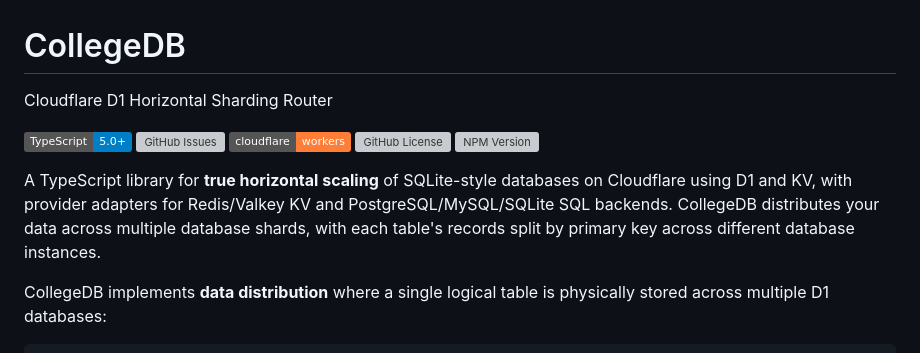
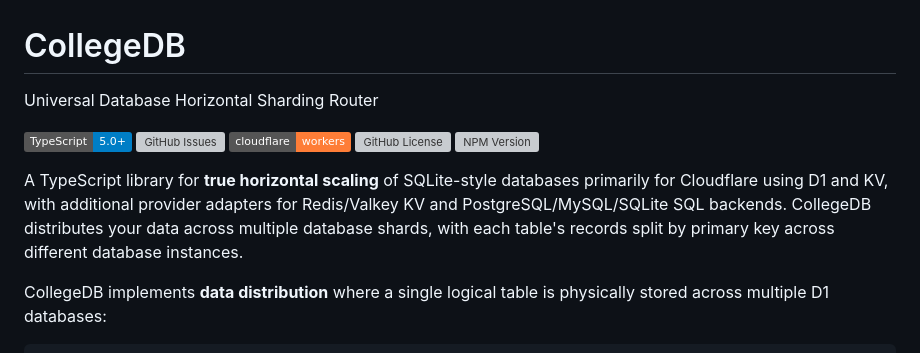
Before and after one commit to earth-app/CollegeDB, a Markdown page: README.md, the part around one of its changes. Rendered like a GitHub page; badges without logos; grey boxes are pictures that could not be loaded.

```diff
--- a/README.md
+++ b/README.md
@@ -1,6 +1,6 @@
 # CollegeDB
 
-Cloudflare D1 Horizontal Sharding Router
+Universal Database Horizontal Sharding Router
 
 [![TypeScript](https://img.shields.io/badge/TypeScript-5.0+-blue.svg)](https://www.typescriptlang.org/)
 [![GitHub Issues](https://img.shields.io/github/issues/earth-app/CollegeDB)](https://github.com/earth-app/CollegeDB/issues)
@@ -8,7 +8,7 @@ Cloudflare D1 Horizontal Sharding Router
 [![GitHub License](https://img.shields.io/github/license/earth-app/CollegeDB)](LICENSE)
 ![NPM Version](https://img.shields.io/npm/v/%40earth-app%2Fcollegedb)
 
-A TypeScript library for **true horizontal scaling** of SQLite-style databases on Cloudflare using D1 and KV, with provider adapters for Redis/Valkey KV and PostgreSQL/MySQL/SQLite SQL backends. CollegeDB distributes your data across multiple database shards, with each table's records split by primary key across different database instances.
+A TypeScript library for **true horizontal scaling** of SQLite-style databases primarily for Cloudflare using D1 and KV, with additional provider adapters for Redis/Valkey KV and PostgreSQL/MySQL/SQLite SQL backends. CollegeDB distributes your data across multiple database shards, with each table's records split by primary key across different database instances.
 
 CollegeDB implements **data distribution** where a single logical table is physically stored across multiple D1 databases:
 
```
Also changed, not shown: other parts of README.md (+28 -0 lines).
